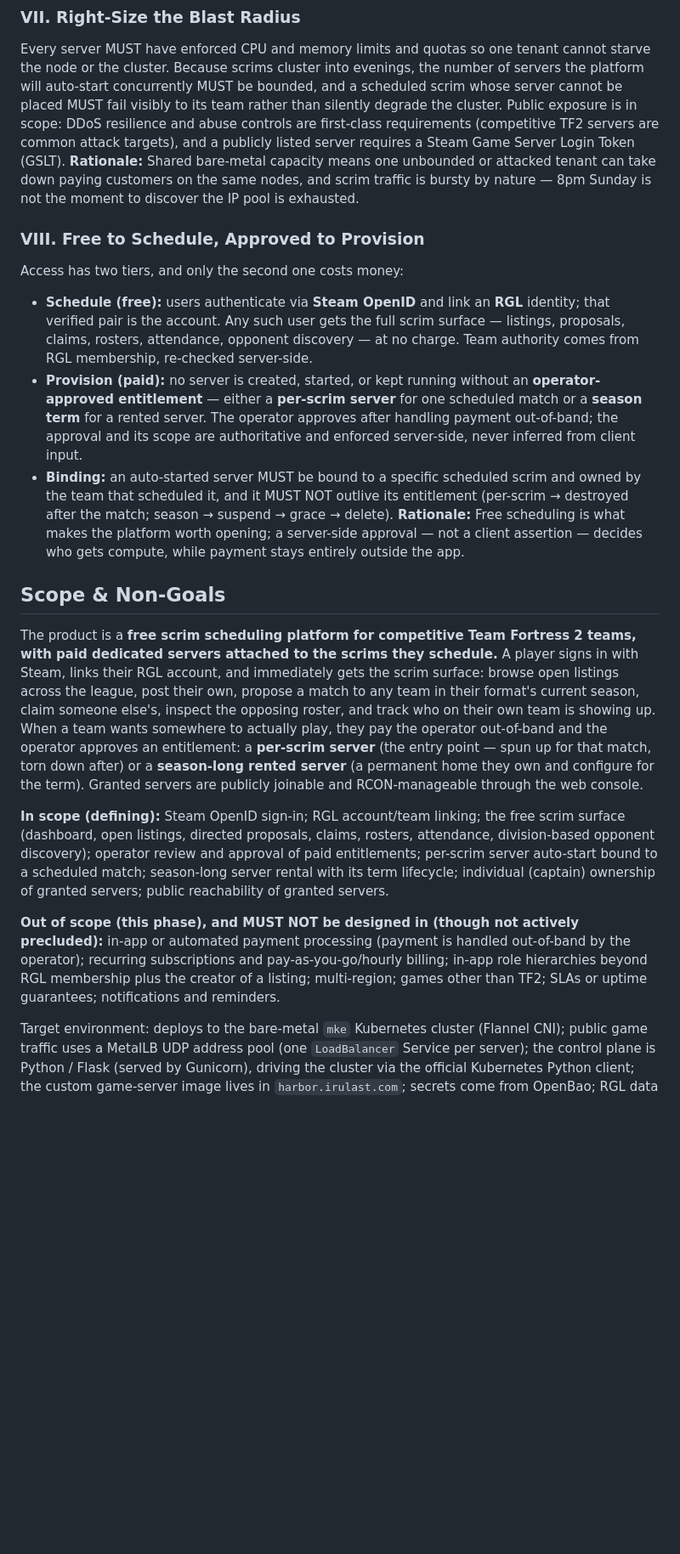
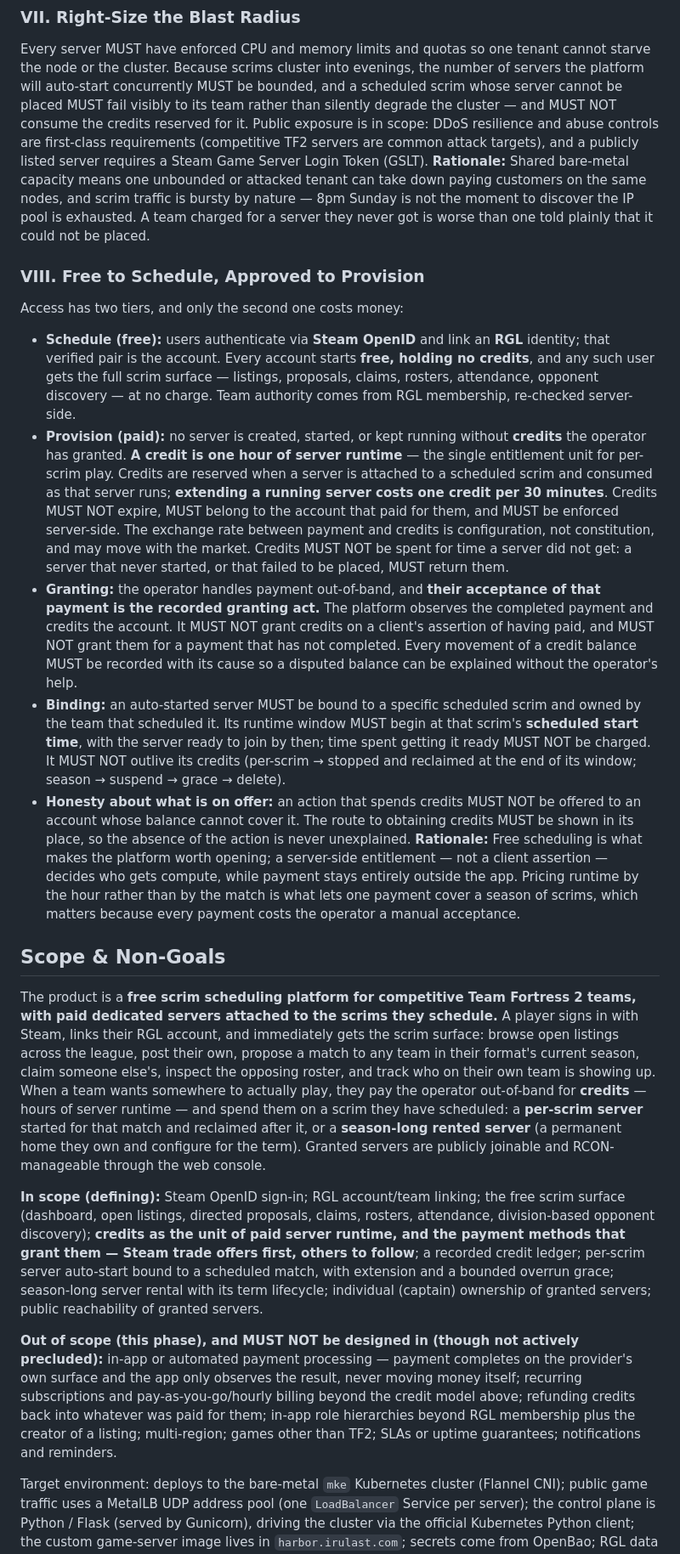
Before and after one commit to JackJohnsonGitHub/TF2-Scrims, a Markdown page: .specify/memory/constitution.md, the part around one of its changes. Shown at 85% size. GitHub-like rendering; blank space fills up the shorter version.

```diff
--- a/.specify/memory/constitution.md
+++ b/.specify/memory/constitution.md
@@ -113,29 +151,46 @@ reverted, or reproduced.
 Every server MUST have enforced CPU and memory limits and quotas so one tenant cannot starve the
 node or the cluster. Because scrims cluster into evenings, the number of servers the platform will
 auto-start concurrently MUST be bounded, and a scheduled scrim whose server cannot be placed MUST
-fail visibly to its team rather than silently degrade the cluster. Public exposure is in scope:
-DDoS resilience and abuse controls are first-class requirements (competitive TF2 servers are common
-attack targets), and a publicly listed server requires a Steam Game Server Login Token (GSLT).
+fail visibly to its team rather than silently degrade the cluster — and MUST NOT consume the credits
+reserved for it. Public exposure is in scope: DDoS resilience and abuse controls are first-class
+requirements (competitive TF2 servers are common attack targets), and a publicly listed server
+requires a Steam Game Server Login Token (GSLT).
 **Rationale:** Shared bare-metal capacity means one unbounded or attacked tenant can take down
 paying customers on the same nodes, and scrim traffic is bursty by nature — 8pm Sunday is not the
-moment to discover the IP pool is exhausted.
+moment to discover the IP pool is exhausted. A team charged for a server they never got is worse
+than one told plainly that it could not be placed.
 
 ### VIII. Free to Schedule, Approved to Provision
 Access has two tiers, and only the second one costs money:
 - **Schedule (free):** users authenticate via **Steam OpenID** and link an **RGL** identity; that
-  verified pair is the account. Any such user gets the full scrim surface — listings, proposals,
-  claims, rosters, attendance, opponent discovery — at no charge. Team authority comes from RGL
-  membership, re-checked server-side.
-- **Provision (paid):** no server is created, started, or kept running without an **operator-
-  approved entitlement** — either a **per-scrim server** for one scheduled match or a
-  **season term** for a rented server. The operator approves after handling payment out-of-band;
-  the approval and its scope are authoritative and enforced server-side, never inferred from
-  client input.
+  verified pair is the account. Every account starts **free, holding no credits**, and any such user
+  gets the full scrim surface — listings, proposals, claims, rosters, attendance, opponent discovery
+  — at no charge. Team authority comes from RGL membership, re-checked server-side.
+- **Provision (paid):** no server is created, started, or kept running without **credits** the
+  operator has granted. **A credit is one hour of server runtime** — the single entitlement unit for
+  per-scrim play. Credits are reserved when a server is attached to a scheduled scrim and consumed
+  as that server runs; **extending a running server costs one credit per 30 minutes**. Credits MUST
+  NOT expire, MUST belong to the account that paid for them, and MUST be enforced server-side. The
+  exchange rate between payment and credits is configuration, not constitution, and may move with
+  the market. Credits MUST NOT be spent for time a server did not get: a server that never started,
+  or that failed to be placed, MUST return them.
+- **Granting:** the operator handles payment out-of-band, and **their acceptance of that payment is
+  the recorded granting act.** The platform observes the completed payment and credits the account.
+  It MUST NOT grant credits on a client's assertion of having paid, and MUST NOT grant them for a
+  payment that has not completed. Every movement of a credit balance MUST be recorded with its cause
+  so a disputed balance can be explained without the operator's help.
 - **Binding:** an auto-started server MUST be bound to a specific scheduled scrim and owned by the
-  team that scheduled it, and it MUST NOT outlive its entitlement (per-scrim → destroyed after the
-  match; season → suspend → grace → delete).
-**Rationale:** Free scheduling is what makes the platform worth opening; a server-side approval —
+  team that scheduled it. Its runtime window MUST begin at that scrim's **scheduled start time**,
+  with the server ready to join by then; time spent getting it ready MUST NOT be charged. It MUST
+  NOT outlive its credits (per-scrim → stopped and reclaimed at the end of its window; season →
+  suspend → grace → delete).
+- **Honesty about what is on offer:** an action that spends credits MUST NOT be offered to an account
+  whose balance cannot cover it. The route to obtaining credits MUST be shown in its place, so the
+  absence of the action is never unexplained.
+**Rationale:** Free scheduling is what makes the platform worth opening; a server-side entitlement —
 not a client assertion — decides who gets compute, while payment stays entirely outside the app.
+Pricing runtime by the hour rather than by the match is what lets one payment cover a season of
+scrims, which matters because every payment costs the operator a manual acceptance.
 
 ## Scope & Non-Goals
 
@@ -144,22 +199,26 @@ dedicated servers attached to the scrims they schedule.** A player signs in with
 RGL account, and immediately gets the scrim surface: browse open listings across the league, post
 their own, propose a match to any team in their format's current season, claim someone else's,
 inspect the opposing roster, and track who on their own team is showing up. When a team wants
-somewhere to actually play, they pay the operator out-of-band and the operator approves an
-entitlement: a **per-scrim server** (the entry point — spun up for that match, torn down after) or
-a **season-long rented server** (a permanent home they own and configure for the term). Granted
-servers are publicly joinable and RCON-manageable through the web console.
+somewhere to actually play, they pay the operator out-of-band for **credits** — hours of server
+runtime — and spend them on a scrim they have scheduled: a **per-scrim server** started for that
+match and reclaimed after it, or a **season-long rented server** (a permanent home they own and
+configure for the term). Granted servers are publicly joinable and RCON-manageable through the web
+console.
 
 **In scope (defining):** Steam OpenID sign-in; RGL account/team linking; the free scrim surface
 (dashboard, open listings, directed proposals, claims, rosters, attendance, division-based opponent
-discovery); operator review and approval of paid entitlements; per-scrim server auto-start bound to
-a scheduled match; season-long server rental with its term lifecycle; individual (captain)
-ownership of granted servers; public reachability of granted servers.
+discovery); **credits as the unit of paid server runtime, and the payment methods that grant them —
+Steam trade offers first, others to follow**; a recorded credit ledger; per-scrim server auto-start
+bound to a scheduled match, with extension and a bounded overrun grace; season-long server rental
+with its term lifecycle; individual (captain) ownership of granted servers; public reachability of
+granted servers.
 
 **Out of scope (this phase), and MUST NOT be designed in (though not actively precluded):** in-app
-or automated payment processing (payment is handled out-of-band by the operator); recurring
-subscriptions and pay-as-you-go/hourly billing; in-app role hierarchies beyond RGL membership plus
-the creator of a listing; multi-region; games other than TF2; SLAs or uptime guarantees;
-notifications and reminders.
+or automated payment processing — payment completes on the provider's own surface and the app only
+observes the result, never moving money itself; recurring subscriptions and pay-as-you-go/hourly
+billing beyond the credit model above; refunding credits back into whatever was paid for them;
+in-app role hierarchies beyond RGL membership plus the creator of a listing; multi-region; games
+other than TF2; SLAs or uptime guarantees; notifications and reminders.
 
 Target environment: deploys to the bare-metal `mke` Kubernetes cluster (Flannel CNI); public game
 traffic uses a MetalLB UDP address pool (one `LoadBalancer` Service per server); the control plane is
```
Also changed, not shown: other parts of .specify/memory/constitution.md (+92 -51 lines), docs/product-brief.md (+12 -7 lines).
